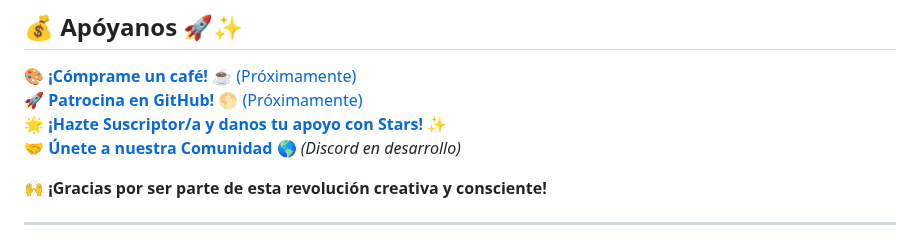
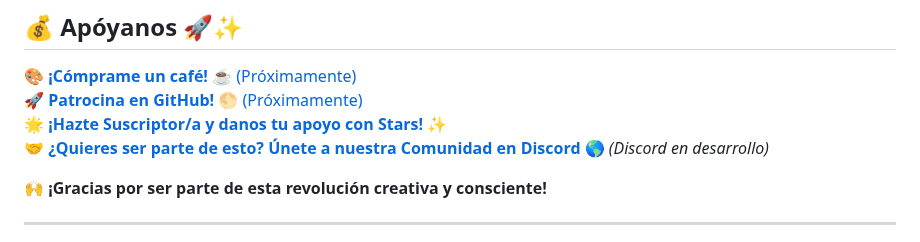
Before and after one commit to nellydafelly/blacksheep.proyect, a Markdown page: README.md, the part around the change. Rendered like a GitHub page.

```diff
--- a/README.md
+++ b/README.md
@@ -61,7 +61,7 @@ Comprometidos con la sostenibilidad a través de:
 🎨 [**¡Cómprame un café!** ☕ (Próximamente)](https://www.buymeacoffee.com/)
 🚀 [**Patrocina en GitHub!** 🌕 (Próximamente)](https://github.com/sponsors/)
 🌟 [**¡Hazte Suscriptor/a y danos tu apoyo con Stars! ✨**](https://www.facebook.com/nellydafelly)
-🤝 **[Únete a nuestra Comunidad 🌎](#)** *(Discord en desarrollo)*
+🤝 **[¿Quieres ser parte de esto? Únete a nuestra Comunidad en Discord 🌎](#)** *(Discord en desarrollo)*
 
 🙌 **¡Gracias por ser parte de esta revolución creativa y consciente!**
 
```
